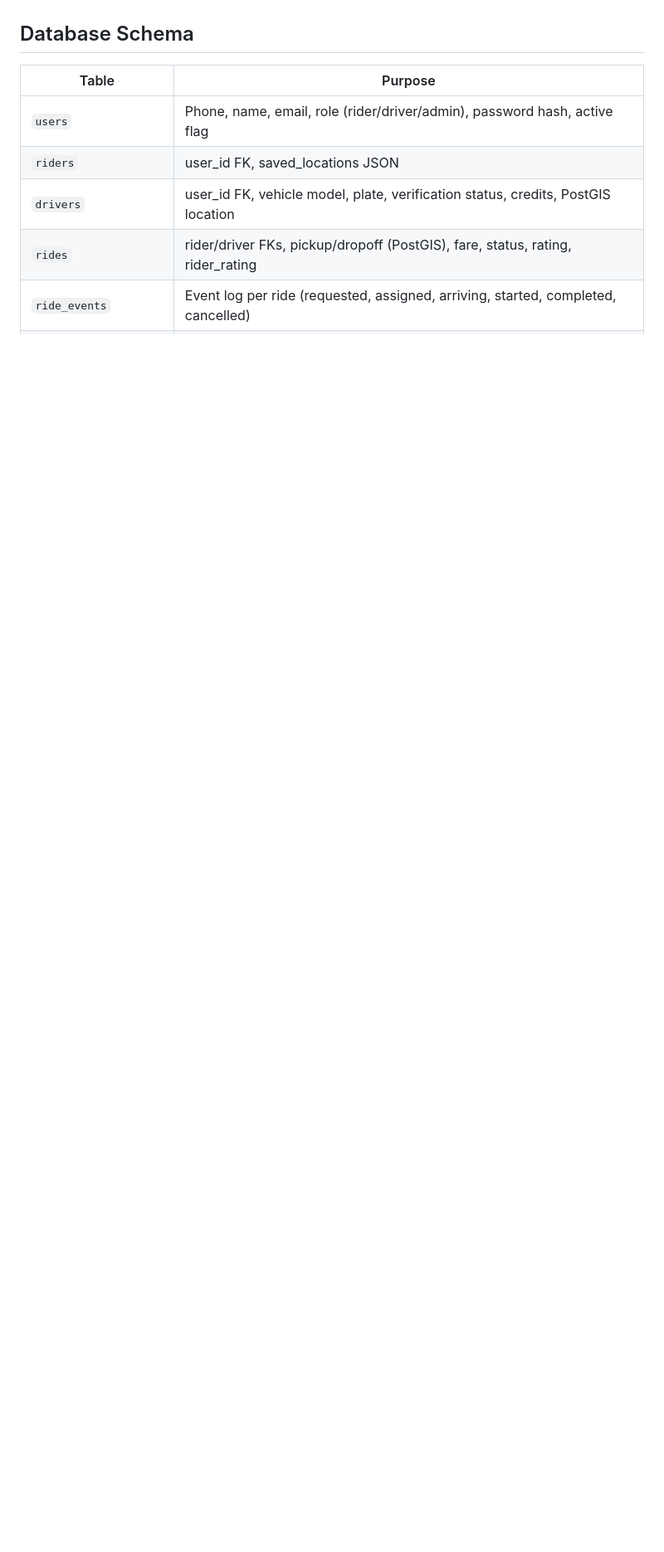
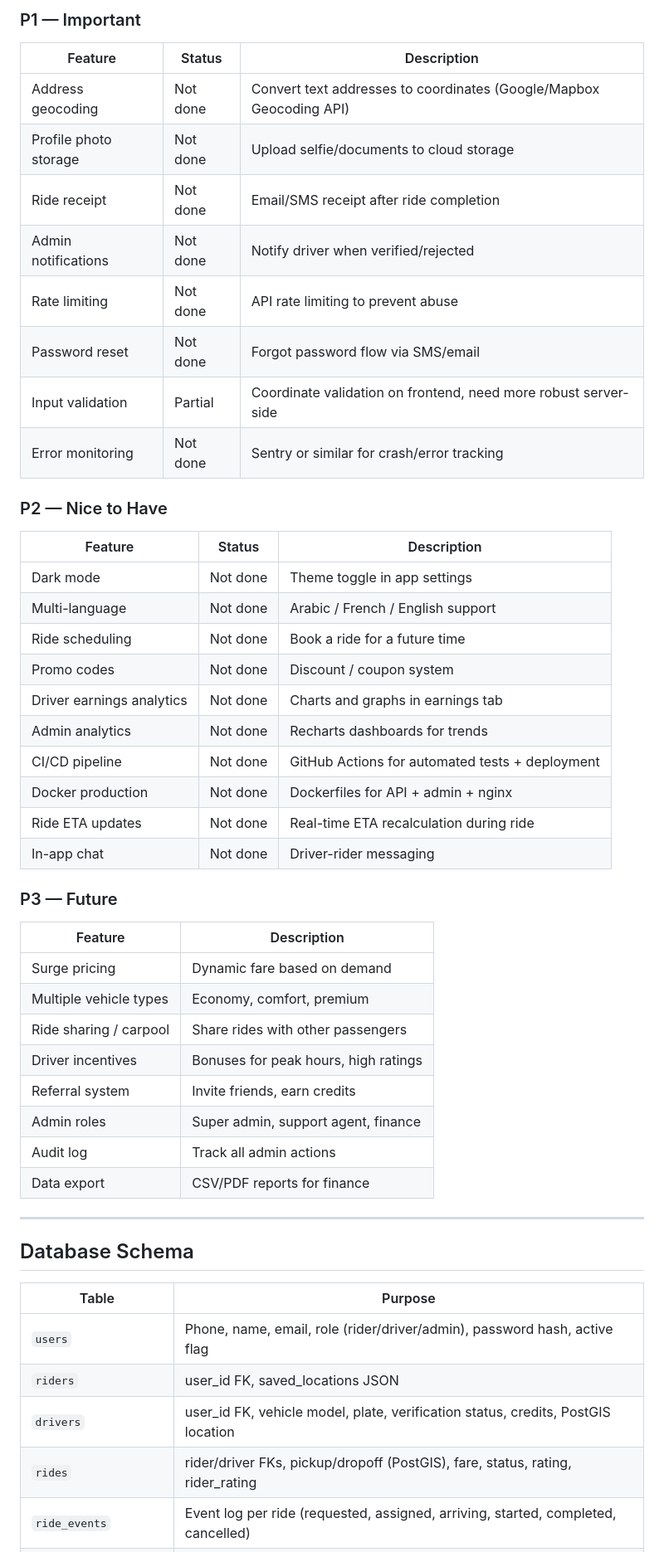
Before and after one commit to oelboussouni11/OMBride, a Markdown page: README.md, the part around one of its changes. Shown at 83% size. Rendered like a GitHub page; blank space fills up the shorter version.

```diff
--- a/README.md
+++ b/README.md
@@ -170,3 +182,45 @@ const localhost = "http://YOUR_IP:8000";
+### P1 — Important
+
+| Feature | Status | Description |
+|---------|--------|-------------|
+| Address geocoding | Not done | Convert text addresses to coordinates (Google/Mapbox Geocoding API) |
+| Profile photo storage | Not done | Upload selfie/documents to cloud storage |
+| Ride receipt | Not done | Email/SMS receipt after ride completion |
+| Admin notifications | Not done | Notify driver when verified/rejected |
+| Rate limiting | Not done | API rate limiting to prevent abuse |
+| Password reset | Not done | Forgot password flow via SMS/email |
+| Input validation | Partial | Coordinate validation on frontend, need more robust server-side |
+| Error monitoring | Not done | Sentry or similar for crash/error tracking |
+
+### P2 — Nice to Have
+
+| Feature | Status | Description |
+|---------|--------|-------------|
+| Dark mode | Not done | Theme toggle in app settings |
+| Multi-language | Not done | Arabic / French / English support |
+| Ride scheduling | Not done | Book a ride for a future time |
+| Promo codes | Not done | Discount / coupon system |
+| Driver earnings analytics | Not done | Charts and graphs in earnings tab |
+| Admin analytics | Not done | Recharts dashboards for trends |
+| CI/CD pipeline | Not done | GitHub Actions for automated tests + deployment |
+| Docker production | Not done | Dockerfiles for API + admin + nginx |
+| Ride ETA updates | Not done | Real-time ETA recalculation during ride |
+| In-app chat | Not done | Driver-rider messaging |
+
+### P3 — Future
+
+| Feature | Description |
+|---------|-------------|
+| Surge pricing | Dynamic fare based on demand |
+| Multiple vehicle types | Economy, comfort, premium |
+| Ride sharing / carpool | Share rides with other passengers |
+| Driver incentives | Bonuses for peak hours, high ratings |
+| Referral system | Invite friends, earn credits |
+| Admin roles | Super admin, support agent, finance |
+| Audit log | Track all admin actions |
+| Data export | CSV/PDF reports for finance |
+
+---
 
 ## Database Schema
 
```
Also changed, not shown: other parts of README.md (+99 -101 lines).
